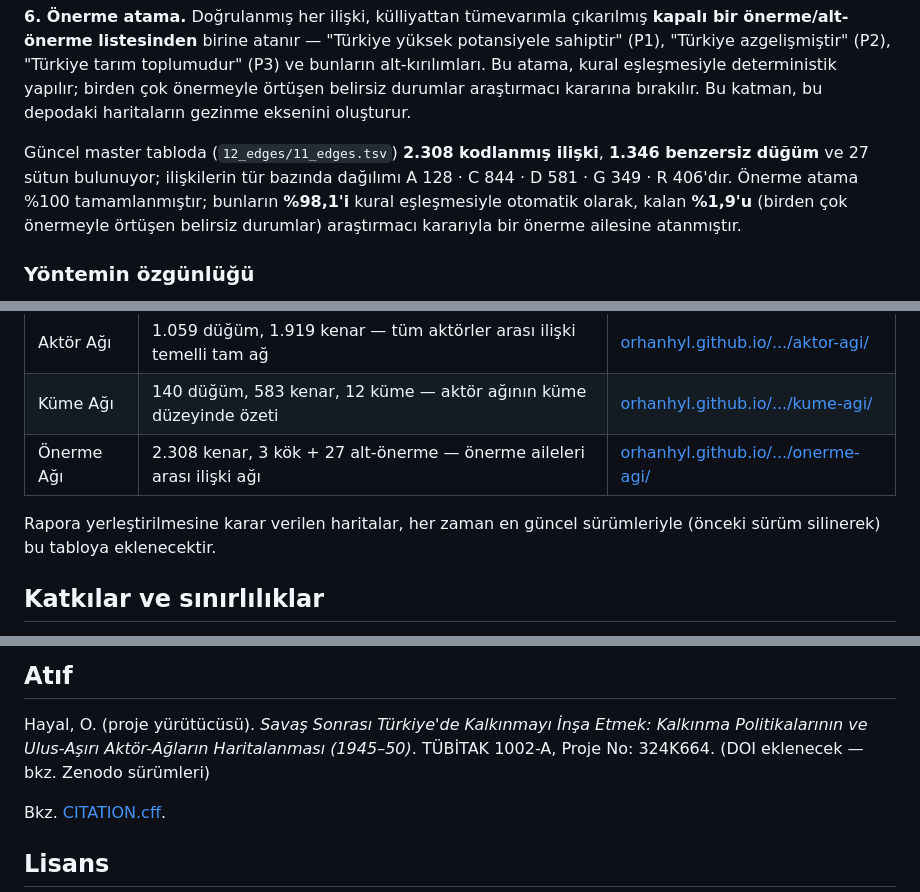
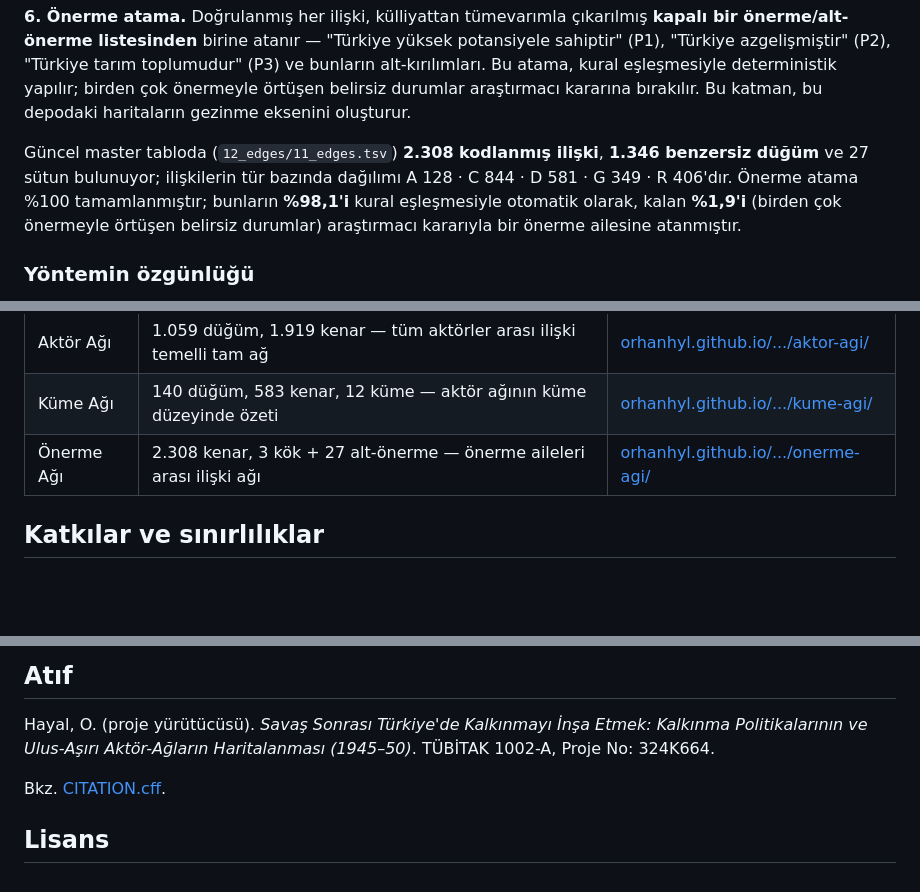
Before and after one commit to orhanhyl/kalkinma-agi-1945-50, a Markdown page: README.md, 3 parts joined by grey strips. GitHub-like rendering; blank space fills up the shorter version.

Commit message:
README'den iç işleyiş/taslak notlarını temizle, istatistik bloğunu işaretle
- "Rapora yerleştirilmesine karar verilen haritalar ... eklenecektir" ve
  "(DOI eklenecek)" gibi bakım sürecine dair notlar kaldırıldı — nihai
  okuyucuya değil, depo bakımını yapana hitap ediyorlardı.
- TSV istatistik paragrafı <!-- TSV_STATS_START/END --> ile işaretlendi
  (update_showcase_readme.py tarafından otomatik yeniden üretiliyor,
  render'da görünmeyen HTML yorumu).

```diff
--- a/README.md
+++ b/README.md
@@ -217,12 +217,10 @@ kural eşleşmesiyle deterministik yapılır; birden çok önermeyle örtüşen
 belirsiz durumlar araştırmacı kararına bırakılır. Bu katman, bu depodaki
 haritaların gezinme eksenini oluşturur.
 
-Güncel master tabloda (`12_edges/11_edges.tsv`) **2.308 kodlanmış ilişki**,
-**1.346 benzersiz düğüm** ve 27 sütun bulunuyor; ilişkilerin tür bazında
-dağılımı A 128 · C 844 · D 581 · G 349 · R 406'dır. Önerme atama %100
-tamamlanmıştır; bunların **%98,1'i** kural eşleşmesiyle otomatik olarak,
-kalan **%1,9'u** (birden çok önermeyle örtüşen belirsiz durumlar)
-araştırmacı kararıyla bir önerme ailesine atanmıştır.
+<!-- TSV_STATS_START — bu blok update_showcase_readme.py tarafından
+     12_edges/11_edges.tsv'den otomatik yeniden üretilir, elle düzenlemeyin. -->
+Güncel master tabloda (`12_edges/11_edges.tsv`) **2.308 kodlanmış ilişki**, **1.346 benzersiz düğüm** ve 27 sütun bulunuyor; ilişkilerin tür bazında dağılımı A 128 · C 844 · D 581 · G 349 · R 406'dır. Önerme atama %100 tamamlanmıştır; bunların **%98,1'i** kural eşleşmesiyle otomatik olarak, kalan **%1,9'i** (birden çok önermeyle örtüşen belirsiz durumlar) araştırmacı kararıyla bir önerme ailesine atanmıştır.
+<!-- TSV_STATS_END -->
 
 ### Yöntemin özgünlüğü
 
@@ -252,8 +250,6 @@ sistematiktir.
 | Küme Ağı | 140 düğüm, 583 kenar, 12 küme — aktör ağının küme düzeyinde özeti | [orhanhyl.github.io/.../kume-agi/](https://orhanhyl.github.io/kalkinma-agi-1945-50/maps/kume-agi/) |
 | Önerme Ağı | 2.308 kenar, 3 kök + 27 alt-önerme — önerme aileleri arası ilişki ağı | [orhanhyl.github.io/.../onerme-agi/](https://orhanhyl.github.io/kalkinma-agi-1945-50/maps/onerme-agi/) |
 
-Rapora yerleştirilmesine karar verilen haritalar, her zaman en güncel sürümleriyle (önceki sürüm silinerek) bu tabloya eklenecektir.
-
 ## Katkılar ve sınırlılıklar
 
 Çalışmanın katkıları üç düzeyde toplanır: **kuramsal** düzeyde kalkınmayı
@@ -273,7 +269,7 @@ geriye izlenebilirliği yöntemsel bir güvence olarak korunmuştur.
 
 Hayal, O. (proje yürütücüsü). *Savaş Sonrası Türkiye'de Kalkınmayı İnşa Etmek:
 Kalkınma Politikalarının ve Ulus-Aşırı Aktör-Ağların Haritalanması (1945–50)*.
-TÜBİTAK 1002-A, Proje No: 324K664. (DOI eklenecek — bkz. Zenodo sürümleri)
+TÜBİTAK 1002-A, Proje No: 324K664.
 
 Bkz. [CITATION.cff](CITATION.cff).
 
```
